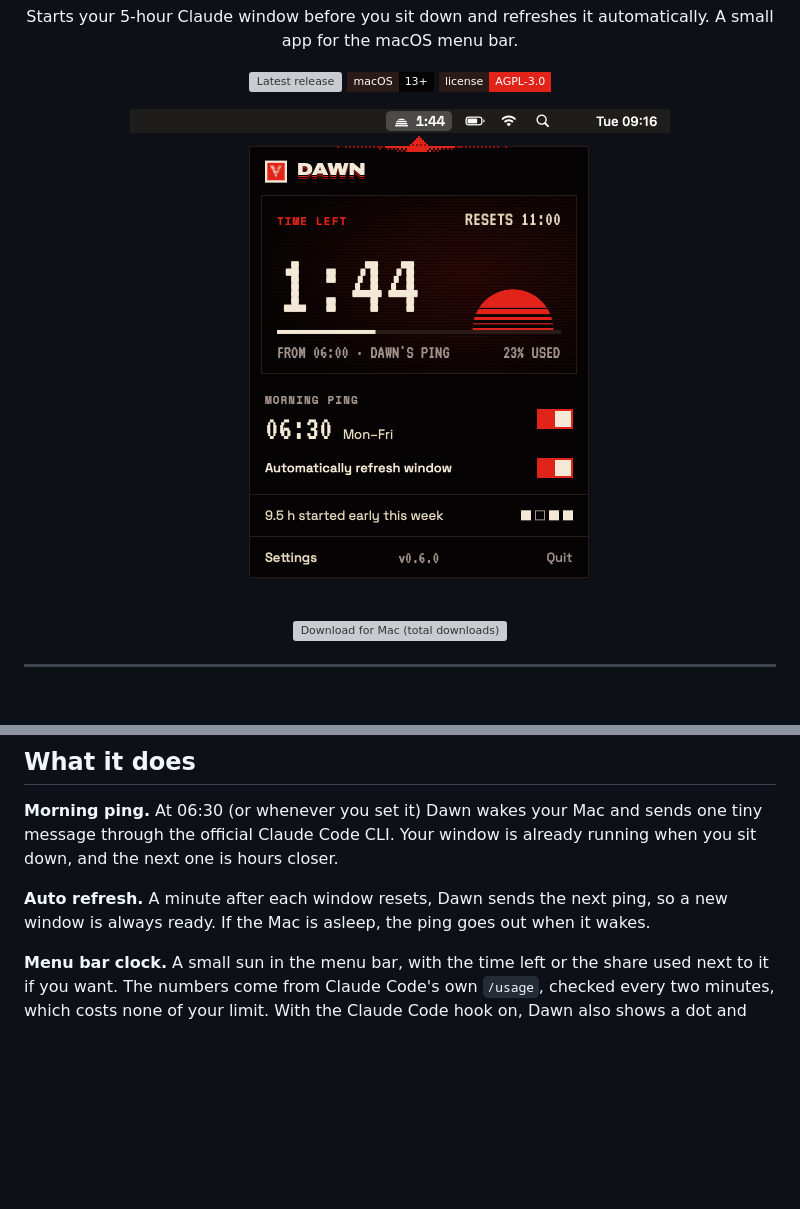
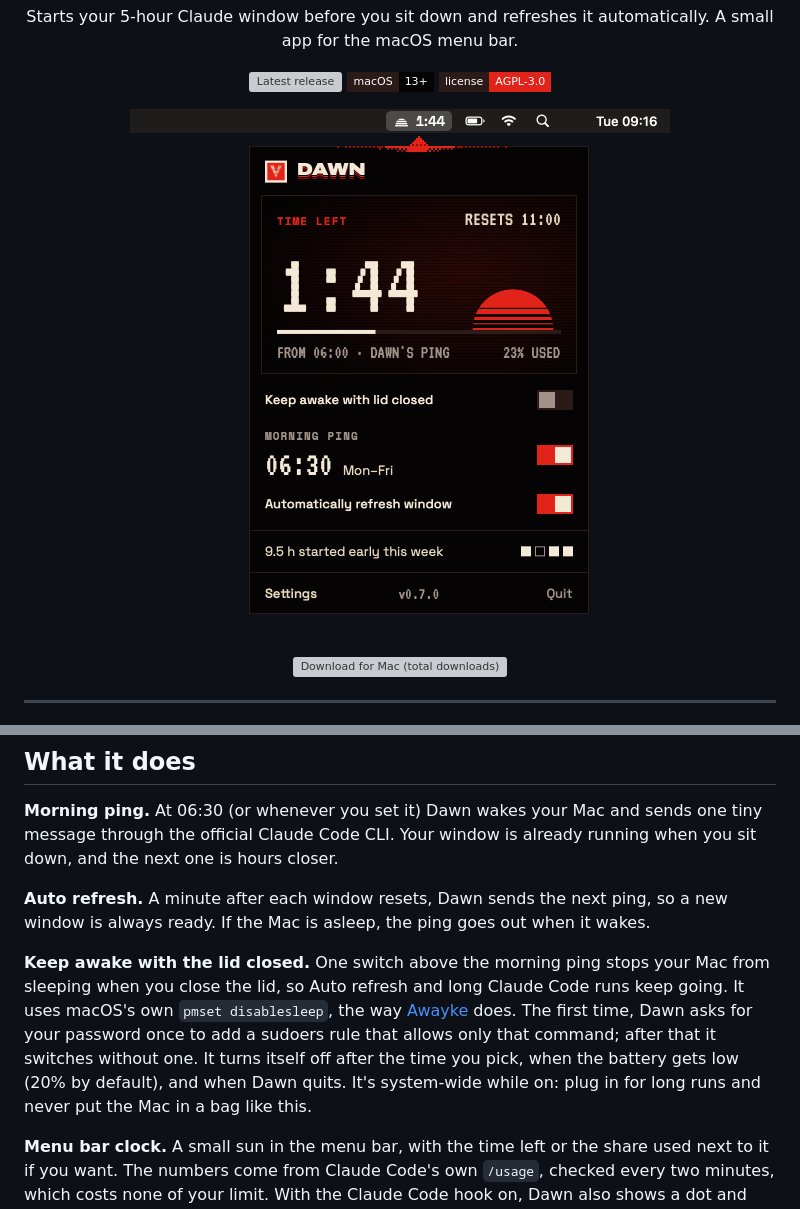
Before and after one commit to Kungie/dawn, a Markdown page: README.md, 2 parts joined by grey strips. Rendered like a GitHub page; pictures changed too: docs/readme.png; badges without logos; blank space fills up the shorter version; grey boxes are pictures that could not be loaded.

```diff
--- a/README.md
+++ b/README.md
@@ -24,6 +24,8 @@ Claude's five-hour window starts with your first message. Dawn starts it earlier
 **Morning ping.** At 06:30 (or whenever you set it) Dawn wakes your Mac and sends one tiny message through the official Claude Code CLI. Your window is already running when you sit down, and the next one is hours closer.
 
 **Auto refresh.** A minute after each window resets, Dawn sends the next ping, so a new window is always ready. If the Mac is asleep, the ping goes out when it wakes.
+
+**Keep awake with the lid closed.** One switch above the morning ping stops your Mac from sleeping when you close the lid, so Auto refresh and long Claude Code runs keep going. It uses macOS's own `pmset disablesleep`, the way [Awayke](https://github.com/daemonphantom/Awayke) does. The first time, Dawn asks for your password once to add a sudoers rule that allows only that command; after that it switches without one. It turns itself off after the time you pick, when the battery gets low (20% by default), and when Dawn quits. It's system-wide while on: plug in for long runs and never put the Mac in a bag like this.
 
 **Menu bar clock.** A small sun in the menu bar, with the time left or the share used next to it if you want. The numbers come from Claude Code's own `/usage`, checked every two minutes, which costs none of your limit. With the Claude Code hook on, Dawn also shows a dot and plays a short ping when Claude is waiting for you or has finished; click it to jump to that session.
 
```
Also changed, not shown: CLAUDE.md (+2 -1 lines), docs/panel-asking.png, docs/panel-idle.png, docs/panel-right.png, docs/panel-settings.png, docs/panel.png, 8 other files.
